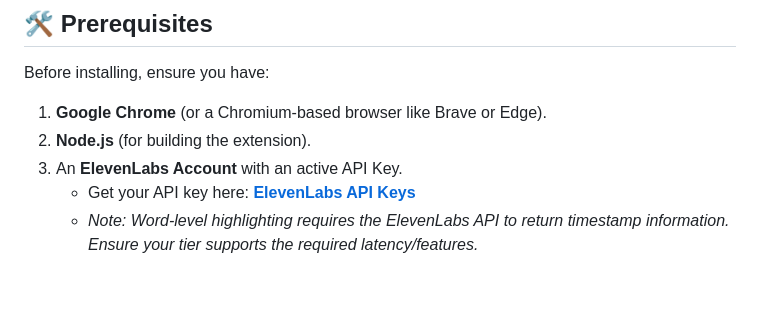
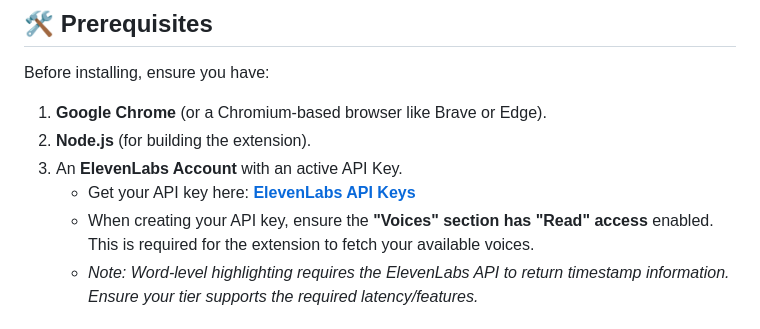
Before and after one commit to aedrax/ElevenPage-Reader, a Markdown page: README.md, the part around the change. GitHub-like rendering; blank space fills up the shorter version.

Commit message:
Add API key voice access requirement

```diff
--- a/README.md
+++ b/README.md
@@ -26,6 +26,7 @@ Before installing, ensure you have:
 2. **Node.js** (for building the extension).
 3. An **ElevenLabs Account** with an active API Key.
    * Get your API key here: **[ElevenLabs API Keys](https://elevenlabs.io/app/developers/api-keys)**
+   * When creating your API key, ensure the **"Voices" section has "Read" access** enabled. This is required for the extension to fetch your available voices.
    * *Note: Word-level highlighting requires the ElevenLabs API to return timestamp information. Ensure your tier supports the required latency/features.*
 
 ## **🚀 Installation (Developer Mode)**
```
